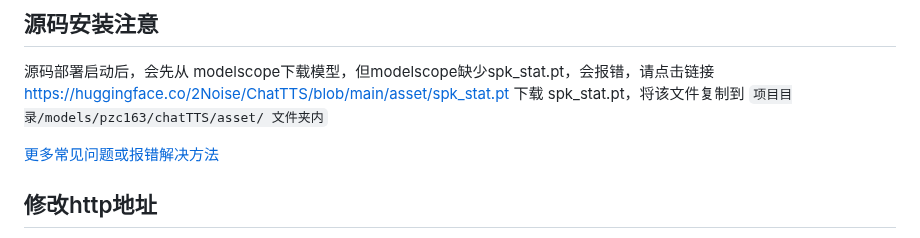
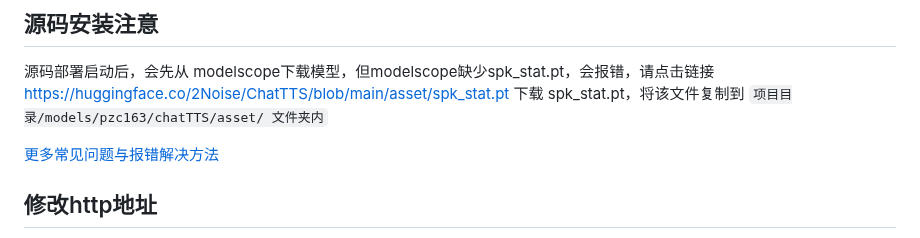
Before and after one commit to jianchang512/ChatTTS-ui, a Markdown page: README.md, the part around one of its changes. Drawn GitHub-style.

```diff
--- a/README.md
+++ b/README.md
@@ -88,7 +90,7 @@ https://github.com/jianchang512/ChatTTS-ui/assets/3378335/b64b767c-583a-4a24-bd7
 
 源码部署启动后，会先从 modelscope下载模型，但modelscope缺少spk_stat.pt，会报错，请点击链接 https://huggingface.co/2Noise/ChatTTS/blob/main/asset/spk_stat.pt 下载 spk_stat.pt，将该文件复制到 `项目目录/models/pzc163/chatTTS/asset/ 文件夹内`
 
-[更多常见问题或报错解决方法](faq.md)
+[更多常见问题与报错解决方法](faq.md)
 
 
 ## 修改http地址
```
Also changed, not shown: other parts of README.md (+4 -2 lines).
